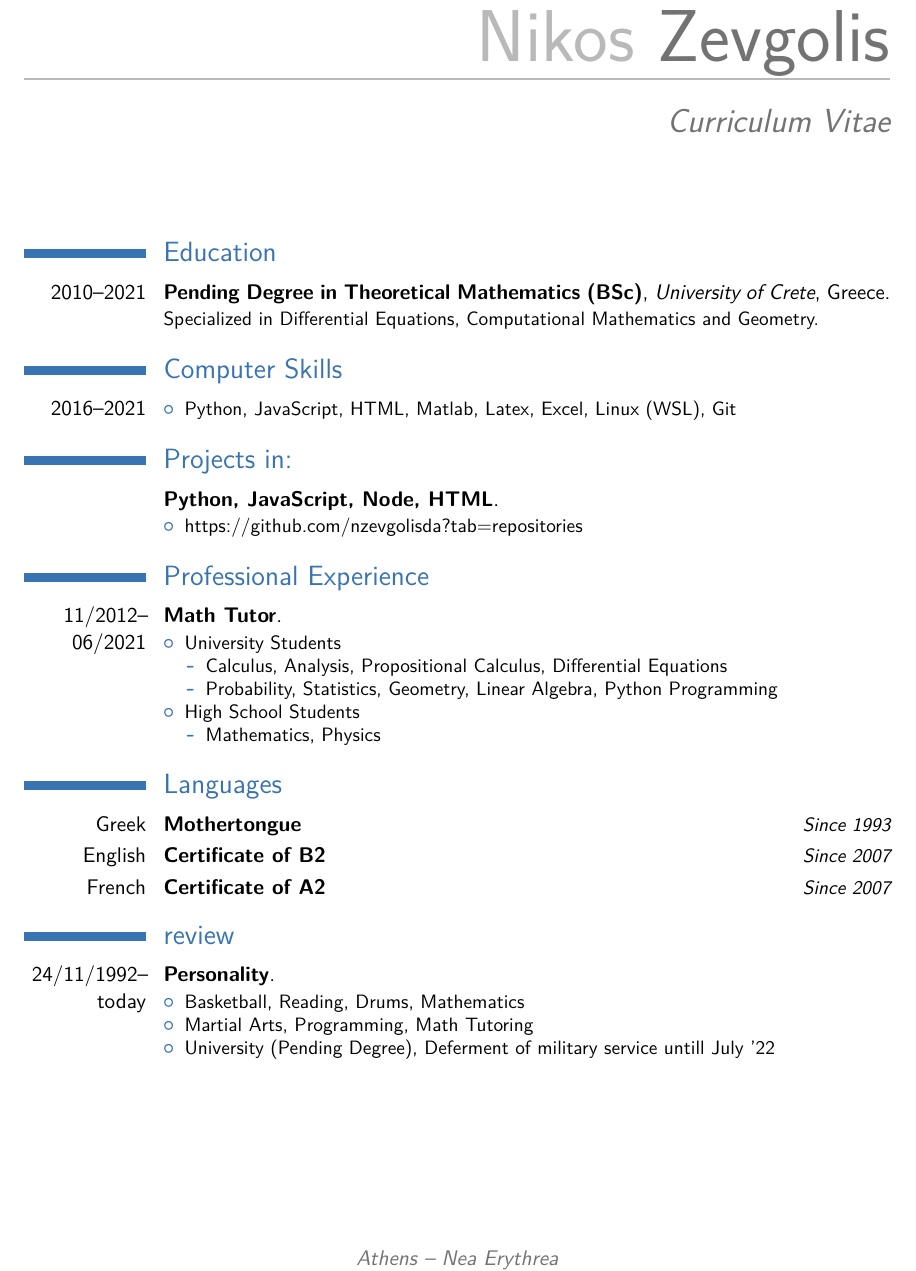
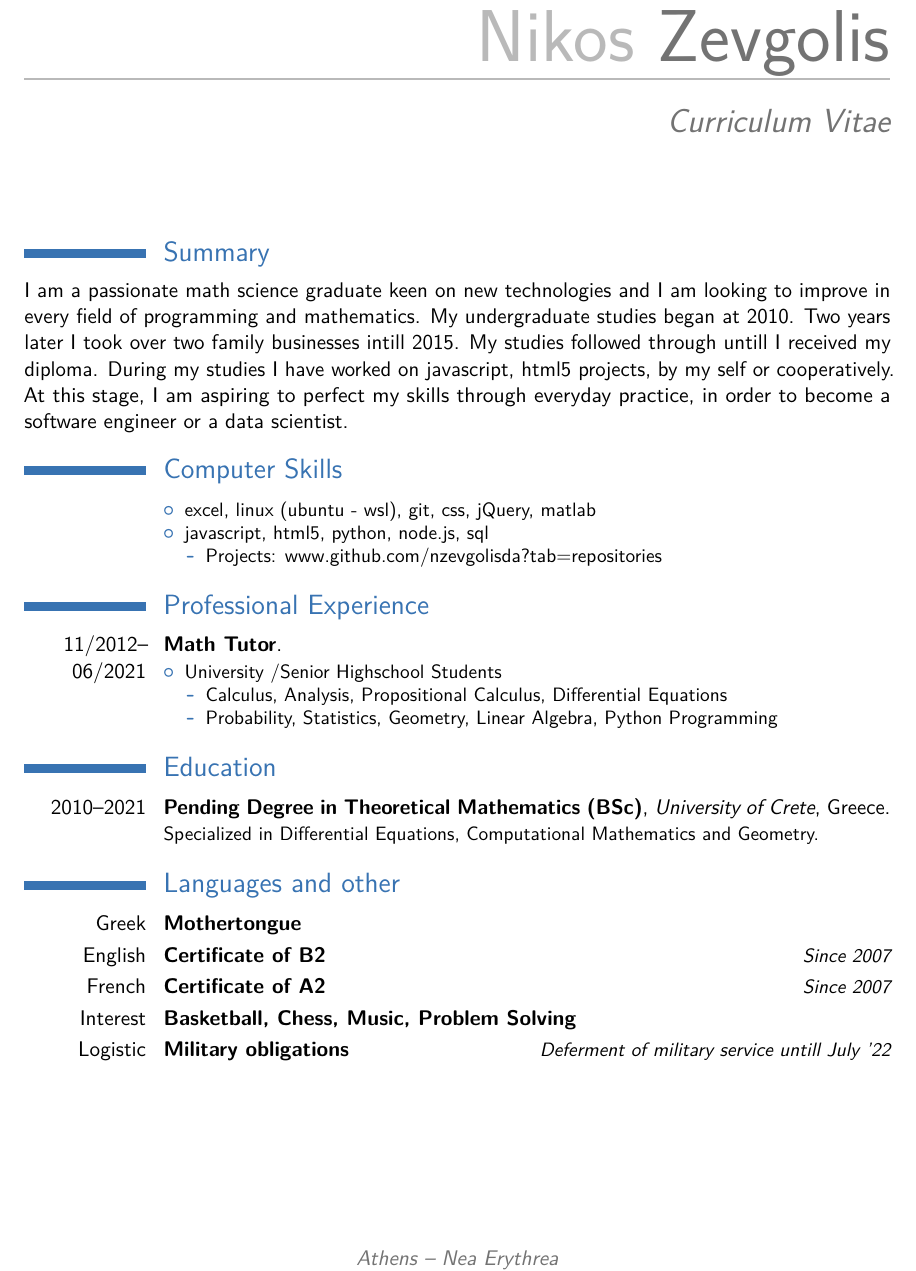
Before and after one commit to nzevgolisda/cv.tex, a LaTeX CV (cv.tex): part of the page, cut so that both start at the same text. Compiled offline with pdfLaTeX.

Commit message:
diff.view + summary

```diff
--- a/cv.tex
+++ b/cv.tex
@@ -23,96 +23,74 @@
 %----------------------------------------------------------------------------------------
 \begin{document}
 \makecvtitle
+
+%----------------------------------------------------------------------------------------
+%	COVER LETTER
+%----------------------------------------------------------------------------------------
+
+\section{Summary}
+%\recipient{ }{}
+%\date{\today}
+\opening{ }
+%\closing{Best regards,}
+%\makelettertitle
+I am a passionate math science graduate keen on new technologies
+and I am looking to improve in every field of programming and mathematics.
+My undergraduate studies began at 2010. Two years later
+I took over two family businesses intill 2015. My studies followed
+through untill I received my diploma. During my studies I have
+worked on javascript, html5 projects, by my self
+or cooperatively. At this stage,
+I am aspiring to perfect my skills through everyday practice,
+in order to become a software engineer or a data scientist.
+
+%\makeletterclosing
+
+%\clearpage
+%----------------------------------------------------------------------------------------
+%	WORK EXPERIENCE SECTION
+%----------------------------------------------------------------------------------------
+\section{Computer Skills}
+\cventry{}{}{}{}{}{
+    \begin{itemize}
+        \item excel, linux (ubuntu - wsl), git, css, jQuery, matlab
+        \item javascript, html5, python, node.js, sql
+        \begin{itemize}
+            \item Projects: www.github.com/nzevgolisda?tab=repositories
+        \end{itemize}
+    \end{itemize}
+    }
+%----------------------------------------------------------------------------------------
+%	PROFESSIONAL EXPERIENCE
+%----------------------------------------------------------------------------------------
+\section{Professional Experience}
+\cventry{11/2012--06/2021}{Math Tutor}{}{}{}{
+    \begin{itemize}
+        \item University /Senior Highschool Students
+        \begin{itemize}
+            \item Calculus, Analysis, Propositional Calculus, Differential Equations
+            \item Probability, Statistics, Geometry, Linear Algebra, Python Programming
+        \end{itemize}
+    \end{itemize}
+    }
+
+
 %----------------------------------------------------------------------------------------
 %	EDUCATION SECTION
 %----------------------------------------------------------------------------------------
 \section{Education}
 \cventry{2010--2021}{Pending Degree in Theoretical Mathematics (BSc)}{University of Crete}{Greece}{}{Specialized in Differential Equations, Computational Mathematics and Geometry.}  % Arguments not required can be left empty
-%----------------------------------------------------------------------------------------
-%	WORK EXPERIENCE SECTION
-%----------------------------------------------------------------------------------------
-\section{Computer Skills}
-\cventry{2016--2021}{}{}{}{}{
-    \begin{itemize}
-        \item Python, JavaScript, HTML, Matlab, Latex, Excel, Linux (WSL), Git
-    \end{itemize}
-    }
-%----------------------------------------------------------------------------------------
-%	PROJECTS
-%----------------------------------------------------------------------------------------
-\section{Projects in:}
-\cventry{}{Python, JavaScript, Node, HTML}{}{}{}{
-    \begin{itemize}
-        \item https://github.com/nzevgolisda?tab=repositories
-    \end{itemize}
-    }
-%----------------------------------------------------------------------------------------
-%	PROFESSIONAL EXPERIENCE
-%----------------------------------------------------------------------------------------\section{Professional Experience}
-\section{Professional Experience}
-\cventry{11/2012--06/2021}{Math Tutor}{}{}{}{
-    \begin{itemize}
-        \item University Students
-        \begin{itemize}
-            \item Calculus, Analysis, Propositional Calculus, Differential Equations
-            \item Probability, Statistics, Geometry, Linear Algebra, Python Programming
-        \end{itemize}
-        \item High School Students
-        \begin{itemize}
-            \item Mathematics, Physics
-        \end{itemize}
-    \end{itemize}
-    }
-%----------------------------------------------------------------------------------------
-%	COMMUNICATION SKILLS SECTION
-%----------------------------------------------------------------------------------------
-%\section{Communication Skills}
-%\cvitem{}{Perfect transmissibility through teaching in person and remotely (Discord).}
 
 %----------------------------------------------------------------------------------------
 %	LANGUAGES SECTION
 %----------------------------------------------------------------------------------------
-%\section{Languages}
-%\cvitemwithcomment{Greek}{Mothertongue}{}
-%\cvitemwithcomment{English}{Certificate of B2}{Since 2007}
-%\cvitemwithcomment{French}{Certificate of A2}{Since 2007}
-%\section{Extra}
-\section{Languages}
-\cvitemwithcomment{Greek}{Mothertongue}{Since 1993}
+\section{Languages and other}
+\cvitemwithcomment{Greek}{Mothertongue}{}
 \cvitemwithcomment{English}{Certificate of B2}{Since 2007}
 \cvitemwithcomment{French}{Certificate of A2}{Since 2007}
-%\cvitemwithcomment{Interest}{Basketball}{}
-%\cvitemwithcomment{Logistic}{Military obligations}{Deferment of military service untill July '22}
-%----------------------------------------------------------------------------------------
-%	INTERESTS SECTION
-%----------------------------------------------------------------------------------------
-
-\section{review}
-\cventry{24/11/1992--today}{Personality}{}{}{}{
-    \begin{itemize}
-        \item Basketball, Reading, Drums, Mathematics
-        \item Martial Arts, Programming, Math Tutoring
-        \item University (Pending Degree), Deferment of military service untill July '22
-    \end{itemize}
-    }
-%\clearpage
-%----------------------------------------------------------------------------------------
-%	COVER LETTER
-%----------------------------------------------------------------------------------------
-%\section{COVER LETTER}
-%\recipient{HR Manager}{}
-%\date{\today}
-%\opening{Hello,}
-%\closing{Best regards,}
-%\makelettertitle
-%
-%I am sending you this CV because I am interested in working as a Support
-%Associate. Creativity, respect and sense of humour are always a key to
-%sucessful dialogs.
-%If you are interested in any of those , feel free to communicate with me.
-%Also, feel free to suggest any changes on my Github repositories.
-%
-%\makeletterclosing
+\cvitemwithcomment{Interest}{Basketball, Chess, Music, Problem Solving}{}
+%\cvitemwithcomment{Logistic}{Driver's Licence for car/motorcycle, Fullfilled military obligations}{}
+\cvitemwithcomment{Logistic}{Military obligations}{Deferment of military service untill July '22}
 \end{document}
 %  bash ./build.sh
 %  to build cv
```
Also changed, not shown: 1 other file.
